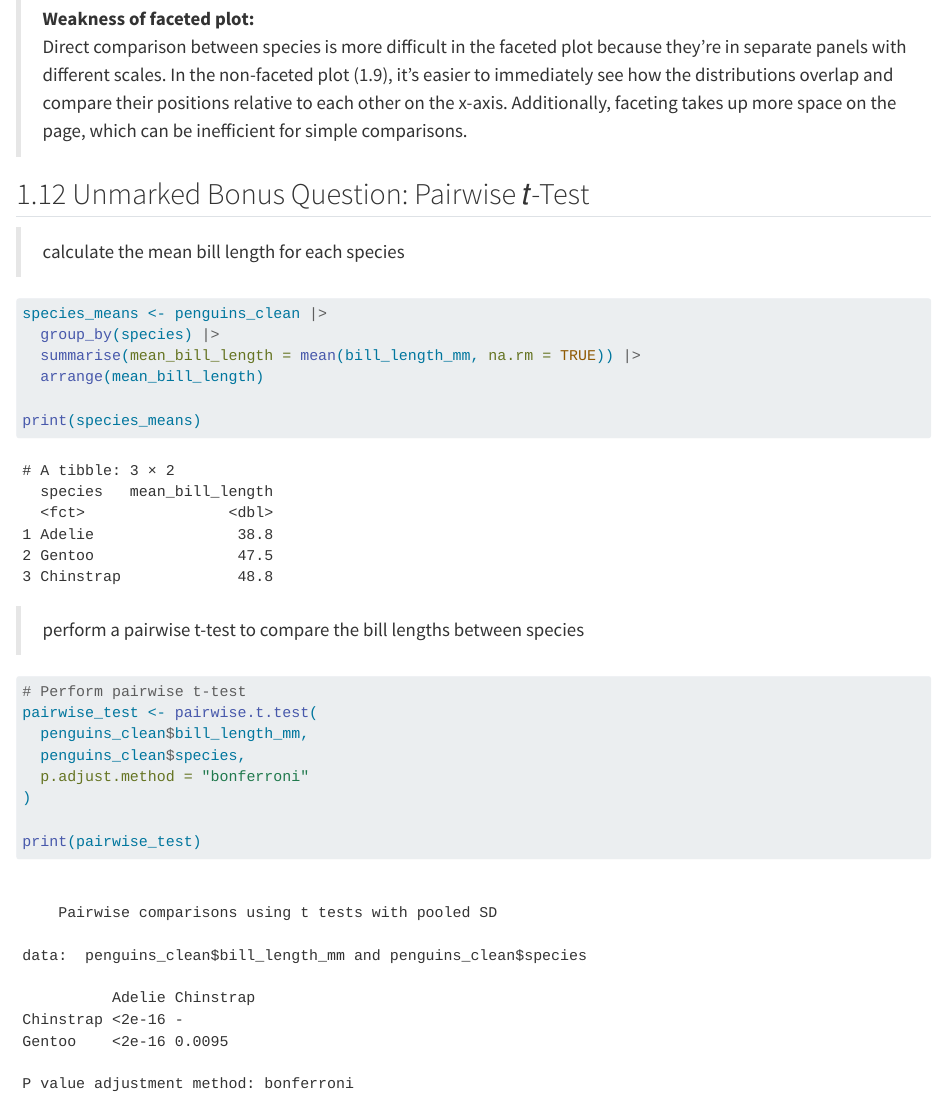
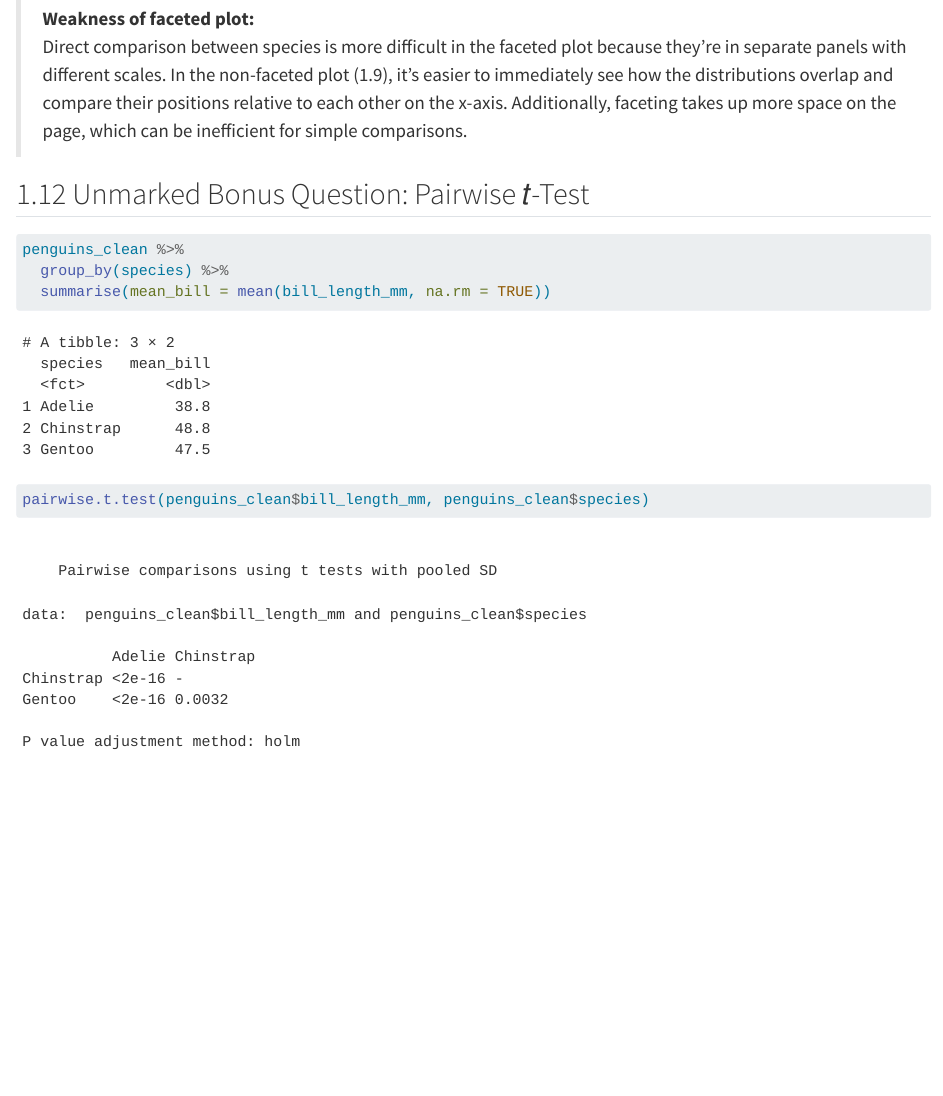
Before and after one commit to shxclone/csc3107lab3, a Quarto document (Coral_P2_Week3Lab/Coral_P2_Week3Lab.qmd): the page in a window 1100 px wide, from 7400 px down. Rendered offline with R 4.5, knitr and Pandoc in place of Quarto, with nearby package versions; code that draws random numbers runs with fixed seeds of ours.

Commit message:
update: Complete Question 1

````diff
--- a/Coral_P2_Week3Lab/Coral_P2_Week3Lab.qmd
+++ b/Coral_P2_Week3Lab/Coral_P2_Week3Lab.qmd
@@ -191,30 +191,12 @@ ggplot(penguins_clean, aes(x = bill_length_mm)) +
 
 ## 1.12 Unmarked Bonus Question: Pairwise 𝑡-Test
 
-> calculate the mean bill length for each species
 
 ```{r}
-#| label: mean-bill-length
+penguins_clean %>%
+  group_by(species) %>%
+  summarise(mean_bill = mean(bill_length_mm, na.rm = TRUE))
 
-species_means <- penguins_clean |>
-  group_by(species) |>
-  summarise(mean_bill_length = mean(bill_length_mm, na.rm = TRUE)) |>
-  arrange(mean_bill_length)
+pairwise.t.test(penguins_clean$bill_length_mm, penguins_clean$species)
 
-print(species_means)
 ```
-
-> perform a pairwise t-test to compare the bill lengths between species
-
-```{r}
-#| label: pairwise-t-test
-
-# Perform pairwise t-test
-pairwise_test <- pairwise.t.test(
-  penguins_clean$bill_length_mm,
-  penguins_clean$species,
-  p.adjust.method = "bonferroni"
-)
-
-print(pairwise_test)
-```
````
Also changed, not shown: Coral_P2_Week3Lab/Coral_P2_Week3Lab.html, Coral_P2_Week3Lab/Coral_P2_Week3Lab_files/figure-html/scatter-plot-1.png.
